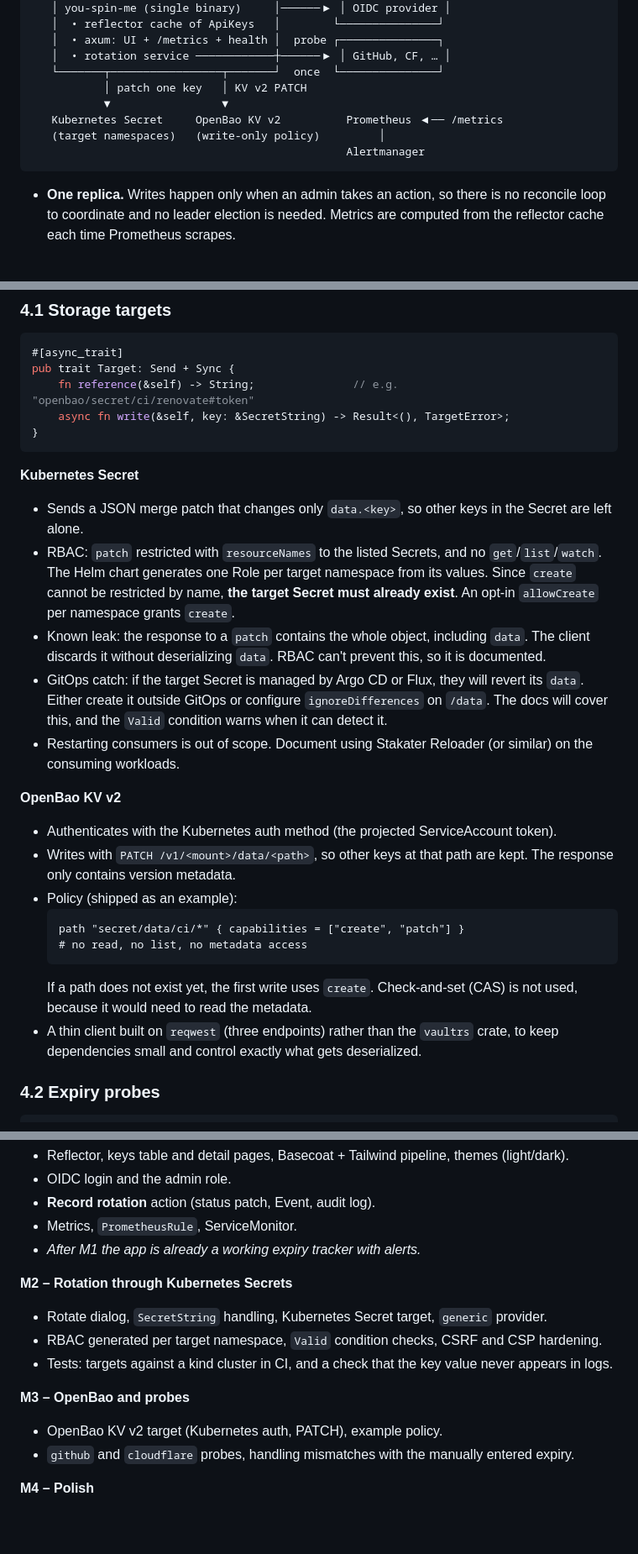
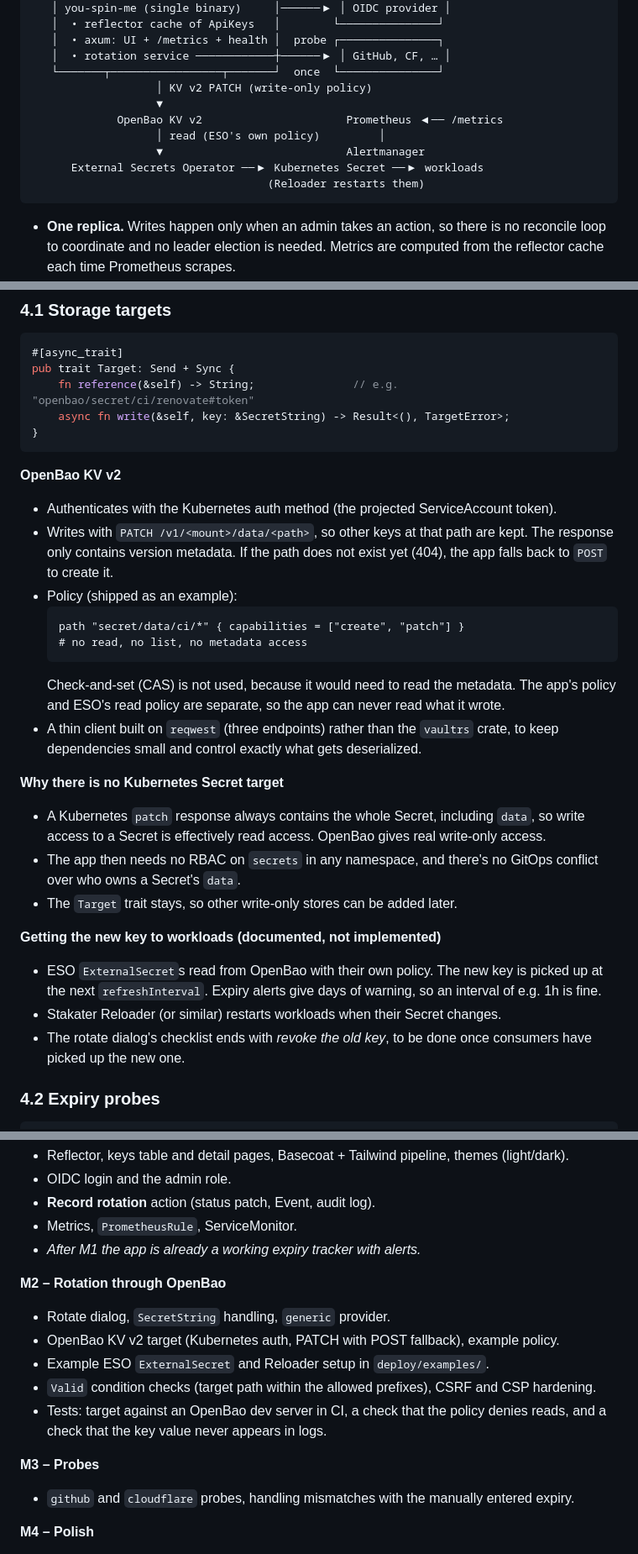
Before and after one commit to PedDavid/you-spin-me, a Markdown page: docs/PLAN.md, 3 parts joined by grey strips. Shown at 84% size. GitHub-like rendering; blank space fills up the shorter version.

Commit message:
Plan: make OpenBao the only storage target
Kubernetes Secret patch responses include the full object, so write access
is effectively read access. Drop the Kubernetes Secret adapter and rely on
External Secrets Operator to sync OpenBao into Kubernetes.

Co-Authored-By: Claude Opus 5.5 <noreply@anthropic.com>
Claude-Session: https://claude.ai/code/session_015h2tj8Faz17rKBC3GZV6Mm

````diff
--- a/docs/PLAN.md
+++ b/docs/PLAN.md
@@ -39,11 +41,13 @@ Alertmanager, next to everything else.
    │  • axum: UI + /metrics + health │  probe ┌───────────────┐
    │  • rotation service ────────────┼──────▶ │ GitHub, CF, … │
    └───────┬─────────────────┬───────┘  once  └───────────────┘
-           │ patch one key   │ KV v2 PATCH
-           ▼                 ▼
-   Kubernetes Secret     OpenBao KV v2          Prometheus ◀── /metrics
-   (target namespaces)   (write-only policy)         │
-                                                Alertmanager
+                   │ KV v2 PATCH (write-only policy)
+                   ▼
+             OpenBao KV v2                      Prometheus ◀── /metrics
+                   │ read (ESO's own policy)         │
+                   ▼                            Alertmanager
+      External Secrets Operator ──▶ Kubernetes Secret ──▶ workloads
+                                    (Reloader restarts them)
 ```
 
 - **One replica.** Writes happen only when an admin takes an action, so there is
@@ -154,36 +156,37 @@ pub trait Target: Send + Sync {
 }
 ```
 
-**Kubernetes Secret**
-- Sends a JSON merge patch that changes only `data.<key>`, so other keys in the
-  Secret are left alone.
-- RBAC: `patch` restricted with `resourceNames` to the listed Secrets, and no
-  `get`/`list`/`watch`. The Helm chart generates one Role per target namespace from
-  its values. Since `create` cannot be restricted by name, **the target Secret
-  must already exist**. An opt-in `allowCreate` per namespace grants `create`.
-- Known leak: the response to a `patch` contains the whole object, including
-  `data`. The client discards it without deserializing `data`. RBAC can't prevent
-  this, so it is documented.
-- GitOps catch: if the target Secret is managed by Argo CD or Flux, they will
-  revert its `data`. Either create it outside GitOps or configure
-  `ignoreDifferences` on `/data`. The docs will cover this, and the `Valid`
-  condition warns when it can detect it.
-- Restarting consumers is out of scope. Document using Stakater Reloader (or
-  similar) on the consuming workloads.
-
 **OpenBao KV v2**
 - Authenticates with the Kubernetes auth method (the projected ServiceAccount token).
 - Writes with `PATCH /v1/<mount>/data/<path>`, so other keys at that path are kept.
-  The response only contains version metadata.
+  The response only contains version metadata. If the path does not exist yet
+  (404), the app falls back to `POST` to create it.
 - Policy (shipped as an example):
   ```hcl
   path "secret/data/ci/*" { capabilities = ["create", "patch"] }
   # no read, no list, no metadata access
   ```
-  If a path does not exist yet, the first write uses `create`. Check-and-set (CAS)
-  is not used, because it would need to read the metadata.
+  Check-and-set (CAS) is not used, because it would need to read the metadata.
+  The app's policy and ESO's read policy are separate, so the app can never read
+  what it wrote.
 - A thin client built on `reqwest` (three endpoints) rather than the `vaultrs`
   crate, to keep dependencies small and control exactly what gets deserialized.
+
+**Why there is no Kubernetes Secret target**
+- A Kubernetes `patch` response always contains the whole Secret, including
+  `data`, so write access to a Secret is effectively read access. OpenBao gives
+  real write-only access.
+- The app then needs no RBAC on `secrets` in any namespace, and there's no
+  GitOps conflict over who owns a Secret's `data`.
+- The `Target` trait stays, so other write-only stores can be added later.
+
+**Getting the new key to workloads (documented, not implemented)**
+- ESO `ExternalSecret`s read from OpenBao with their own policy. The new key is
+  picked up at the next `refreshInterval`. Expiry alerts give days of warning,
+  so an interval of e.g. 1h is fine.
+- Stakater Reloader (or similar) restarts workloads when their Secret changes.
+- The rotate dialog's checklist ends with *revoke the old key*, to be done once
+  consumers have picked up the new one.
 
 ### 4.2 Expiry probes
 
@@ -359,13 +362,15 @@ Kept a single crate until there is a reason to split it.
 - Metrics, `PrometheusRule`, ServiceMonitor.
 - *After M1 the app is already a working expiry tracker with alerts.*
 
-**M2 – Rotation through Kubernetes Secrets**
-- Rotate dialog, `SecretString` handling, Kubernetes Secret target, `generic` provider.
-- RBAC generated per target namespace, `Valid` condition checks, CSRF and CSP hardening.
-- Tests: targets against a kind cluster in CI, and a check that the key value never appears in logs.
+**M2 – Rotation through OpenBao**
+- Rotate dialog, `SecretString` handling, `generic` provider.
+- OpenBao KV v2 target (Kubernetes auth, PATCH with POST fallback), example policy.
+- Example ESO `ExternalSecret` and Reloader setup in `deploy/examples/`.
+- `Valid` condition checks (target path within the allowed prefixes), CSRF and CSP hardening.
+- Tests: target against an OpenBao dev server in CI, a check that the policy
+  denies reads, and a check that the key value never appears in logs.
 
-**M3 – OpenBao and probes**
-- OpenBao KV v2 target (Kubernetes auth, PATCH), example policy.
+**M3 – Probes**
 - `github` and `cloudflare` probes, handling mismatches with the manually entered expiry.
 
 **M4 – Polish**
````
Also changed, not shown: other parts of docs/PLAN.md (+12 -10 lines).
